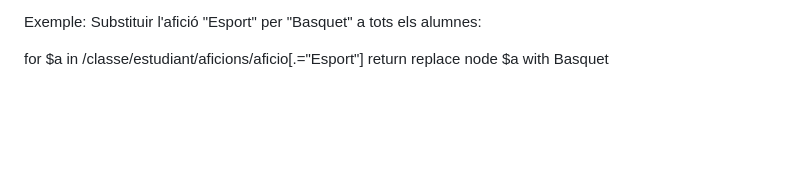
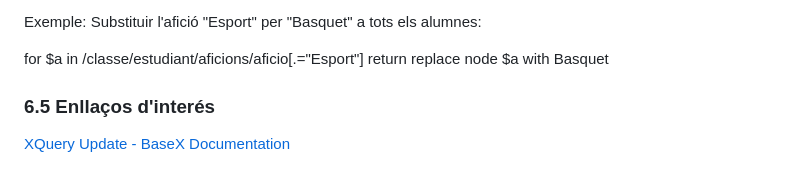
Before and after one commit to sajicop/sajicop.github.io, a Markdown page: 6-xquery.md, the part around the change. GitHub-like rendering; blank space fills up the shorter version.

```diff
--- a/6-xquery.md
+++ b/6-xquery.md
@@ -468,3 +468,8 @@ Exemple: Substituir l'afició "Esport" per "Basquet" a tots els alumnes:
 
 for $a in /classe/estudiant/aficions/aficio[.="Esport"]
 return replace node $a with <aficio>Basquet</aficio>
+
+
+### 6.5 Enllaços d'interés
+
+[XQuery Update - BaseX Documentation](https://docs.basex.org/wiki/XQuery_Update)
```
Also changed, not shown: 8-erps.md (+56 -0 lines), assets/img/7-1arquitectura-RSS.drawio.png (added), assets/img/8-1-CRM.jpg (added), 1 other file.
